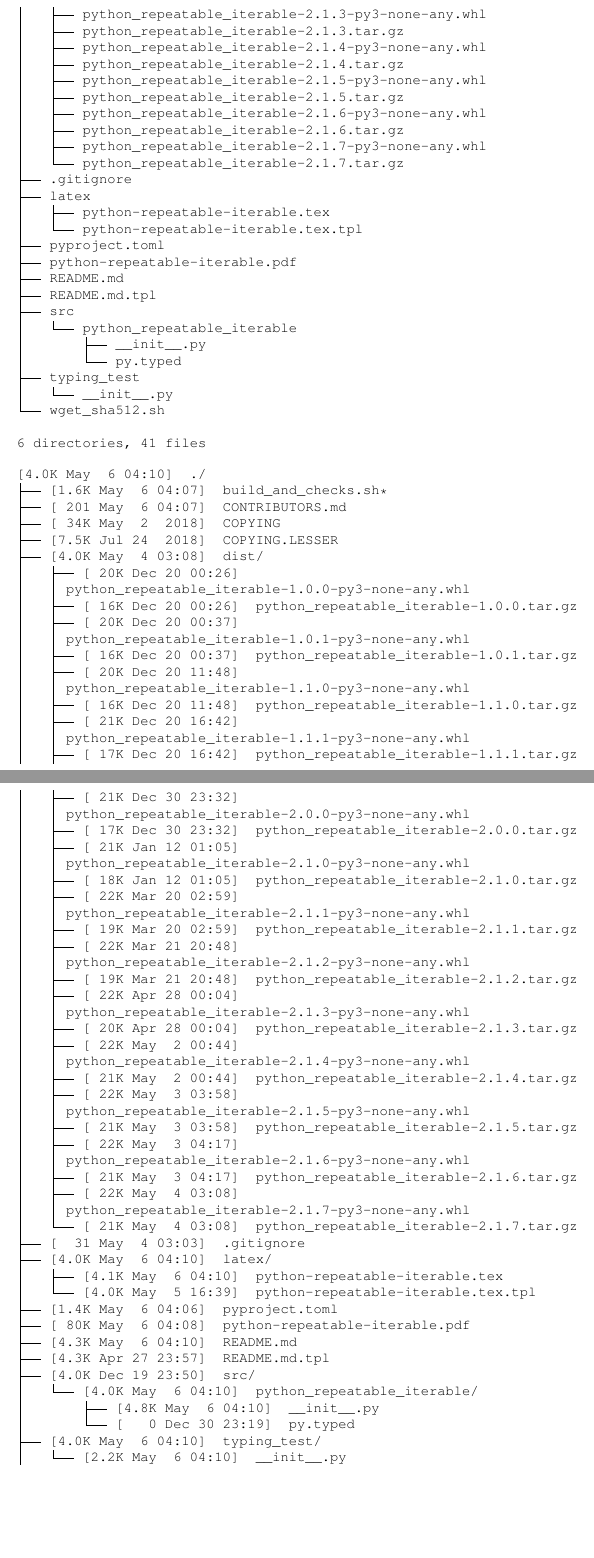
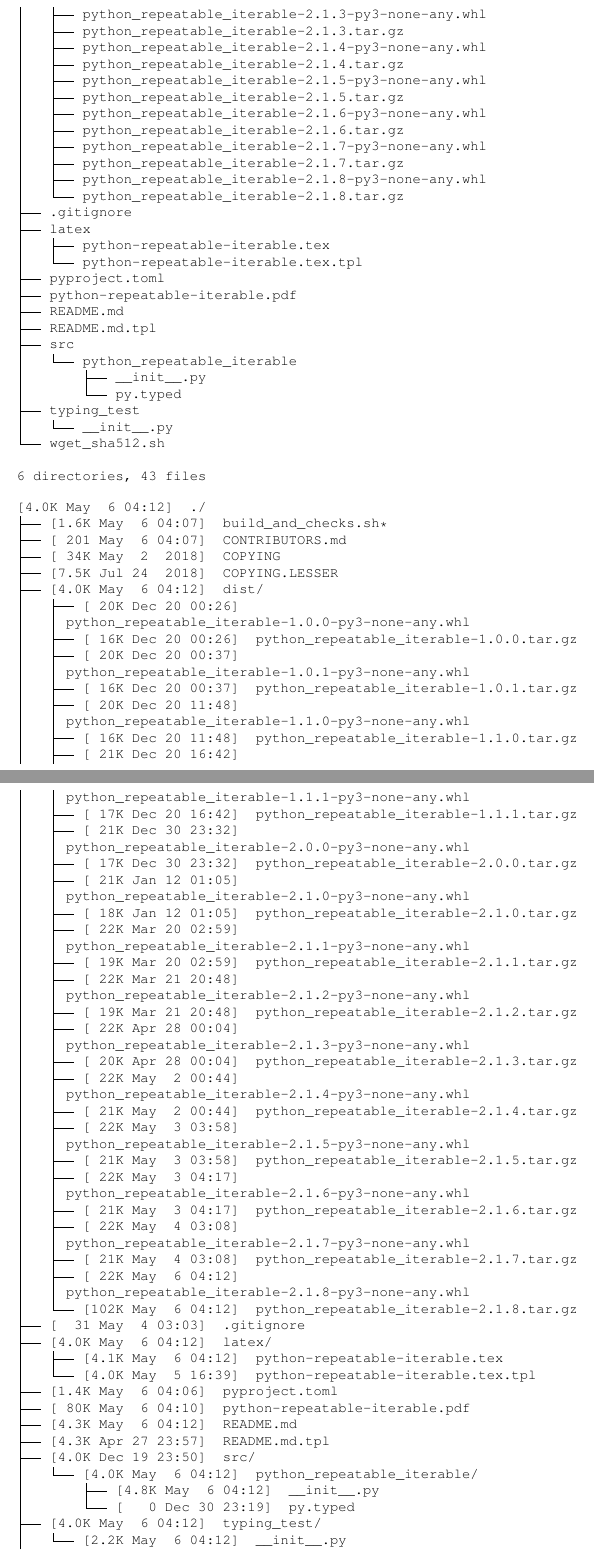
Before and after one commit to LLyaudet/python-repeatable-iterable, a LaTeX paper (latex/python-repeatable-iterable.tex): two parts of pages 2 and 3 of 6, joined at a grey line, cut so that both start at the same text, the shorter picture padded with empty space. Compiled offline with pdfLaTeX.

Commit message:
LL: update PDF.

```diff
--- a/latex/python-repeatable-iterable.tex
+++ b/latex/python-repeatable-iterable.tex
@@ -115,3 +116,4 @@ Code lines: 1830 total lines, 1552 not empty lines, 278 empty lines.
+│   └── python_repeatable_iterable-2.1.8.tar.gz
 ├── .gitignore
 ├── latex
 │   ├── python-repeatable-iterable.tex
@@ -128,16 +130,16 @@ Code lines: 1830 total lines, 1552 not empty lines, 278 empty lines.
 │   └── __init__.py
 └── wget_sha512.sh
 
-6 directories, 41 files
+6 directories, 43 files
 \end{verbatim}
 
 \begin{verbatim}
-[4.0K May  6 04:10]  ./
+[4.0K May  6 04:12]  ./
 ├── [1.6K May  6 04:07]  build_and_checks.sh*
 ├── [ 201 May  6 04:07]  CONTRIBUTORS.md
 ├── [ 34K May  2  2018]  COPYING
 ├── [7.5K Jul 24  2018]  COPYING.LESSER
-├── [4.0K May  4 03:08]  dist/
+├── [4.0K May  6 04:12]  dist/
 │   ├── [ 20K Dec 20 00:26]
 │   │ python_repeatable_iterable-1.0.0-py3-none-any.whl
 │   ├── [ 16K Dec 20 00:26]  python_repeatable_iterable-1.0.0.tar.gz
@@ -176,24 +178,27 @@ Code lines: 1830 total lines, 1552 not empty lines, 278 empty lines.
 │   ├── [ 21K May  3 04:17]  python_repeatable_iterable-2.1.6.tar.gz
 │   ├── [ 22K May  4 03:08]
 │   │ python_repeatable_iterable-2.1.7-py3-none-any.whl
-│   └── [ 21K May  4 03:08]  python_repeatable_iterable-2.1.7.tar.gz
+│   ├── [ 21K May  4 03:08]  python_repeatable_iterable-2.1.7.tar.gz
+│   ├── [ 22K May  6 04:12]
+│   │ python_repeatable_iterable-2.1.8-py3-none-any.whl
+│   └── [102K May  6 04:12]  python_repeatable_iterable-2.1.8.tar.gz
 ├── [  31 May  4 03:03]  .gitignore
-├── [4.0K May  6 04:10]  latex/
-│   ├── [4.1K May  6 04:10]  python-repeatable-iterable.tex
+├── [4.0K May  6 04:12]  latex/
+│   ├── [4.1K May  6 04:12]  python-repeatable-iterable.tex
 │   └── [4.0K May  5 16:39]  python-repeatable-iterable.tex.tpl
 ├── [1.4K May  6 04:06]  pyproject.toml
-├── [ 80K May  6 04:08]  python-repeatable-iterable.pdf
-├── [4.3K May  6 04:10]  README.md
+├── [ 80K May  6 04:10]  python-repeatable-iterable.pdf
+├── [4.3K May  6 04:12]  README.md
 ├── [4.3K Apr 27 23:57]  README.md.tpl
 ├── [4.0K Dec 19 23:50]  src/
-│   └── [4.0K May  6 04:10]  python_repeatable_iterable/
-│       ├── [4.8K May  6 04:10]  __init__.py
+│   └── [4.0K May  6 04:12]  python_repeatable_iterable/
+│       ├── [4.8K May  6 04:12]  __init__.py
 │       └── [   0 Dec 30 23:19]  py.typed
-├── [4.0K May  6 04:10]  typing_test/
-│   └── [2.2K May  6 04:10]  __init__.py
+├── [4.0K May  6 04:12]  typing_test/
+│   └── [2.2K May  6 04:12]  __init__.py
 └── [1.1K May  4 03:04]  wget_sha512.sh
 
-6 directories, 41 files
+6 directories, 43 files
 \end{verbatim}
 
 \section{Listing of files}
```
Also changed, not shown: python-repeatable-iterable.pdf, latex/python-repeatable-iterable.tex (7 more changed lines).
